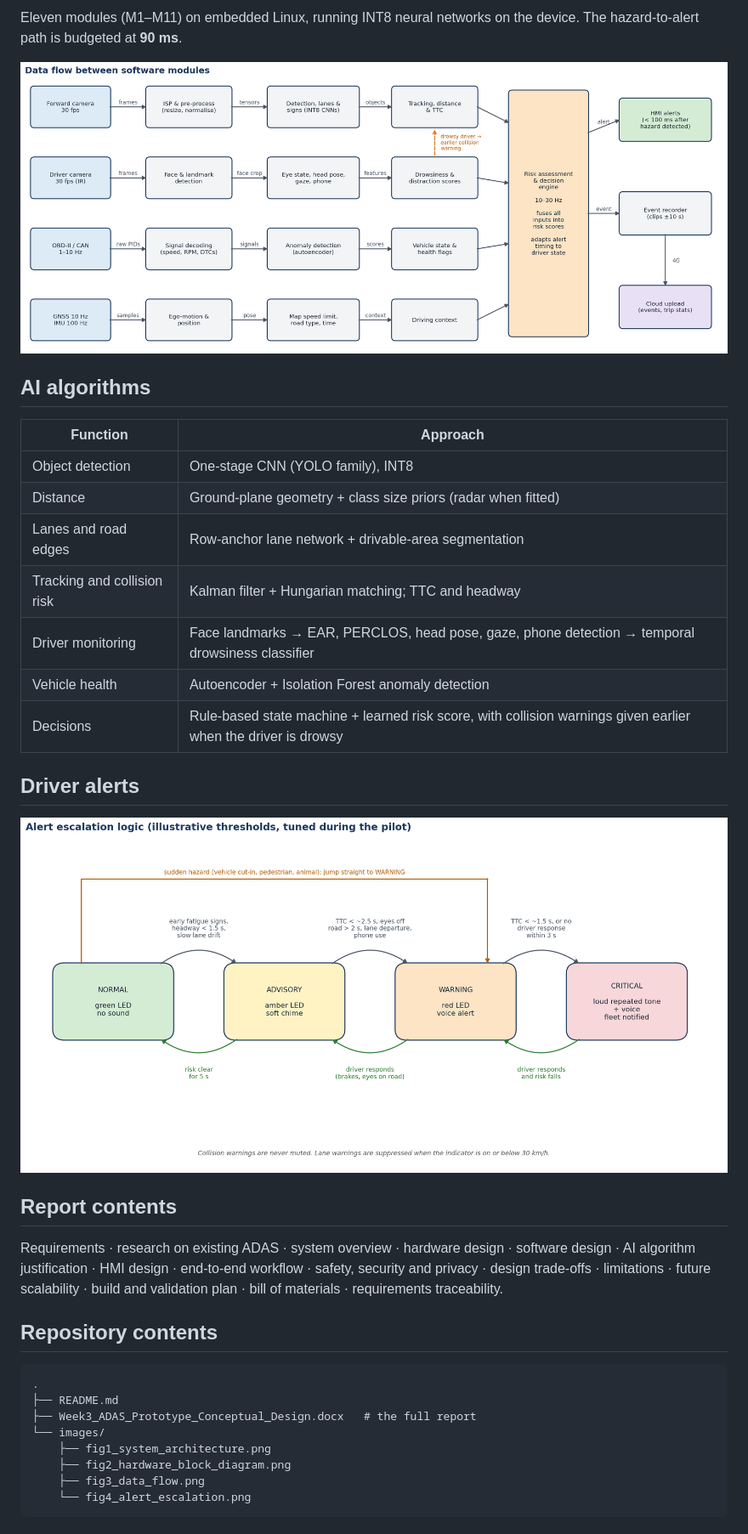
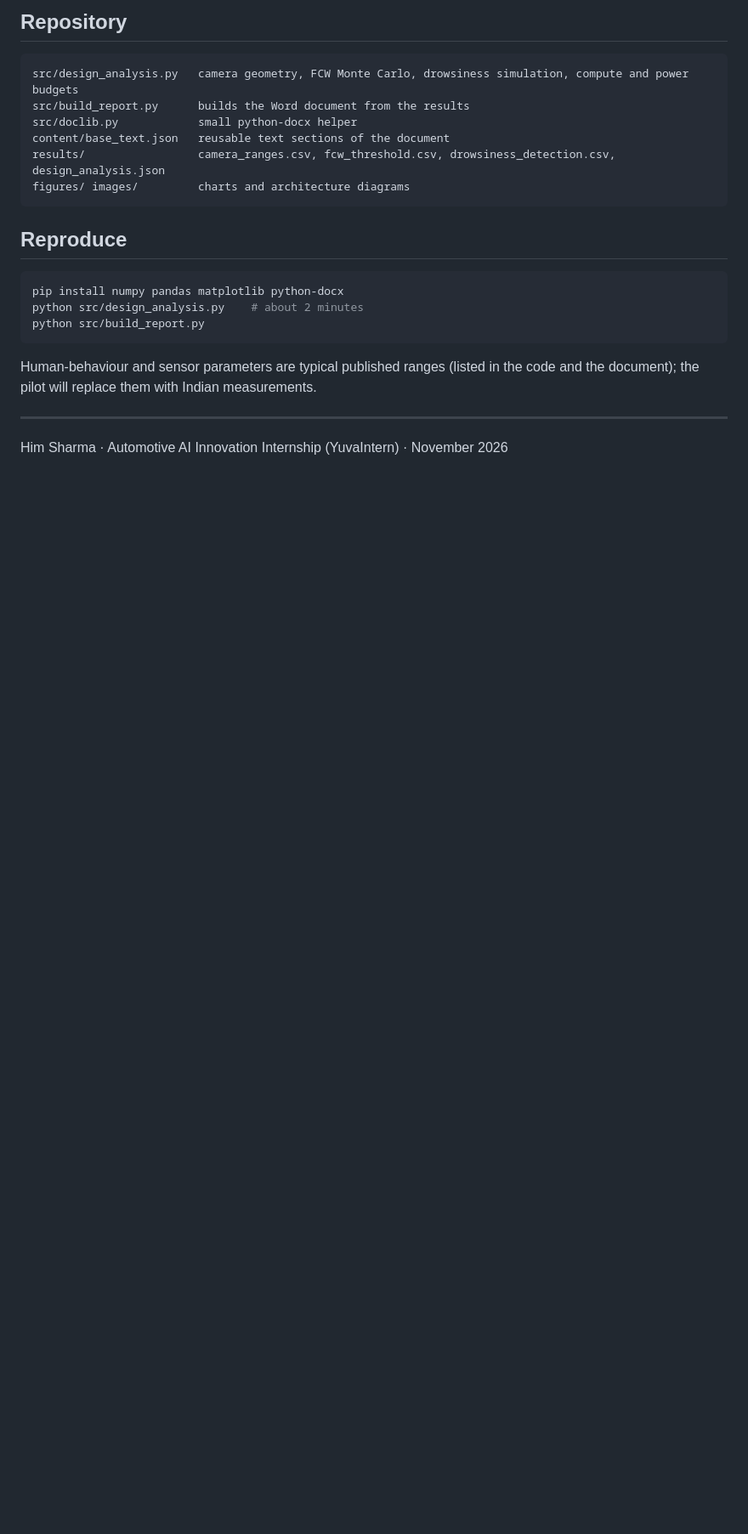
Before and after one commit to himshxrmx/adas-prototype-conceptual-design, a Markdown page: README.md, the part around one of its changes. Shown at 85% size. Rendered like a GitHub page; blank space fills up the shorter version.

````diff
--- a/README.md
+++ b/README.md
@@ -34,37 +28,24 @@ Forward 3 MP HDR camera · near-IR global-shutter driver camera with 940 nm LEDs
 
-Eleven modules (M1–M11) on embedded Linux, running INT8 neural networks on the device. The hazard-to-alert path is budgeted at **90 ms**.
-
-![Data flow](images/fig3_data_flow.png)
-
-## AI algorithms
-
-| Function | Approach |
-|---|---|
-| Object detection | One-stage CNN (YOLO family), INT8 |
-| Distance | Ground-plane geometry + class size priors (radar when fitted) |
-| Lanes and road edges | Row-anchor lane network + drivable-area segmentation |
-| Tracking and collision risk | Kalman filter + Hungarian matching; TTC and headway |
-| Driver monitoring | Face landmarks → EAR, PERCLOS, head pose, gaze, phone detection → temporal drowsiness classifier |
-| Vehicle health | Autoencoder + Isolation Forest anomaly detection |
-| Decisions | Rule-based state machine + learned risk score, with collision warnings given earlier when the driver is drowsy |
-
-## Driver alerts
-
-![Alert escalation](images/fig4_alert_escalation.png)
-
-## Report contents
-
-Requirements · research on existing ADAS · system overview · hardware design · software design · AI algorithm justification · HMI design · end-to-end workflow · safety, security and privacy · design trade-offs · limitations · future scalability · build and validation plan · bill of materials · requirements traceability.
-
-## Repository contents
+## Repository
 
 ```
-.
-├── README.md
-├── Week3_ADAS_Prototype_Conceptual_Design.docx   # the full report
-└── images/
-    ├── fig1_system_architecture.png
-    ├── fig2_hardware_block_diagram.png
-    ├── fig3_data_flow.png
-    └── fig4_alert_escalation.png
+src/design_analysis.py   camera geometry, FCW Monte Carlo, drowsiness simulation, compute and power budgets
+src/build_report.py      builds the Word document from the results
+src/doclib.py            small python-docx helper
+content/base_text.json   reusable text sections of the document
+results/                 camera_ranges.csv, fcw_threshold.csv, drowsiness_detection.csv, design_analysis.json
+figures/ images/         charts and architecture diagrams
 ```
+
+## Reproduce
+
+```bash
+pip install numpy pandas matplotlib python-docx
+python src/design_analysis.py    # about 2 minutes
+python src/build_report.py
+```
+
+Human-behaviour and sensor parameters are typical published ranges (listed in the code and the document); the pilot will replace them with Indian measurements.
+
+---
+Him Sharma · Automotive AI Innovation Internship (YuvaIntern) · November 2026
````
Also changed, not shown: other parts of README.md (+15 -21 lines), figures/fig5_camera_range.png (added), figures/fig6_fcw_tradeoff.png (added), figures/fig7_drowsiness_tradeoff.png (added), 11 other files.
